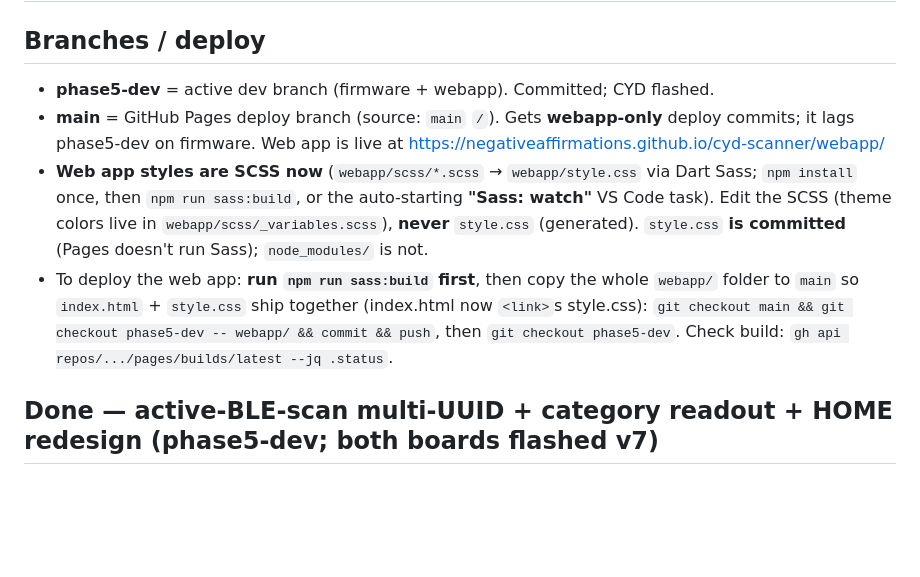
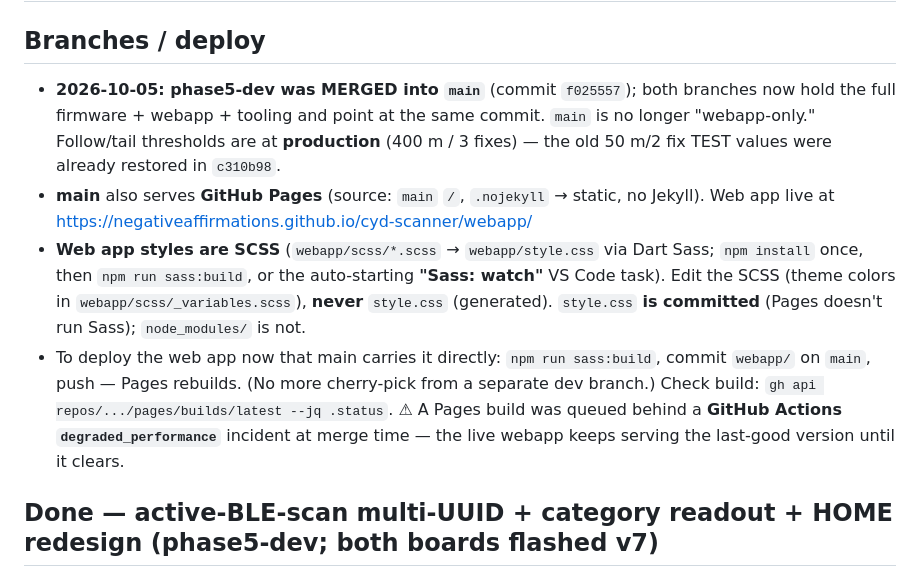
Before and after one commit to negativeaffirmations/cyd-scanner, a Markdown page: HANDOFF.md, the part around the change. Drawn GitHub-style; blank space fills up the shorter version.

Commit message:
docs: handoff - phase5-dev merged into main; thresholds confirmed production
Co-Authored-By: Claude Opus 4.8 <noreply@anthropic.com>

```diff
--- a/HANDOFF.md
+++ b/HANDOFF.md
@@ -1,18 +1,21 @@
 # Handoff — 2026-10-05 (branch: phase5-dev)
 
 ## Branches / deploy
-- **phase5-dev** = active dev branch (firmware + webapp). Committed; CYD flashed.
-- **main** = GitHub Pages deploy branch (source: `main` `/`). Gets **webapp-only** deploy
-  commits; it lags phase5-dev on firmware. Web app is live at
-  https://negativeaffirmations.github.io/cyd-scanner/webapp/
-- **Web app styles are SCSS now** (`webapp/scss/*.scss` → `webapp/style.css` via Dart Sass;
-  `npm install` once, then `npm run sass:build`, or the auto-starting **"Sass: watch"** VS Code
-  task). Edit the SCSS (theme colors live in `webapp/scss/_variables.scss`), **never** `style.css`
-  (generated). `style.css` **is committed** (Pages doesn't run Sass); `node_modules/` is not.
-- To deploy the web app: **run `npm run sass:build` first**, then copy the whole `webapp/` folder
-  to `main` so `index.html` + `style.css` ship together (index.html now `<link>`s style.css):
-  `git checkout main && git checkout phase5-dev -- webapp/ && commit && push`, then
-  `git checkout phase5-dev`. Check build: `gh api repos/.../pages/builds/latest --jq .status`.
+- **2026-10-05: phase5-dev was MERGED into `main`** (commit `f025557`); both branches now hold the
+  full firmware + webapp + tooling and point at the same commit. `main` is no longer "webapp-only."
+  Follow/tail thresholds are at **production** (400 m / 3 fixes) — the old 50 m/2 fix TEST values
+  were already restored in `c310b98`.
+- **main** also serves **GitHub Pages** (source: `main` `/`, `.nojekyll` → static, no Jekyll). Web
+  app live at https://negativeaffirmations.github.io/cyd-scanner/webapp/
+- **Web app styles are SCSS** (`webapp/scss/*.scss` → `webapp/style.css` via Dart Sass; `npm install`
+  once, then `npm run sass:build`, or the auto-starting **"Sass: watch"** VS Code task). Edit the
+  SCSS (theme colors in `webapp/scss/_variables.scss`), **never** `style.css` (generated). `style.css`
+  **is committed** (Pages doesn't run Sass); `node_modules/` is not.
+- To deploy the web app now that main carries it directly: `npm run sass:build`, commit
+  `webapp/` on `main`, push — Pages rebuilds. (No more cherry-pick from a separate dev branch.)
+  Check build: `gh api repos/.../pages/builds/latest --jq .status`. ⚠ A Pages build was queued
+  behind a **GitHub Actions `degraded_performance`** incident at merge time — the live webapp keeps
+  serving the last-good version until it clears.
 
 ## Done — active-BLE-scan multi-UUID + category readout + HOME redesign (phase5-dev; both boards flashed v7)
 Newest first:
```
